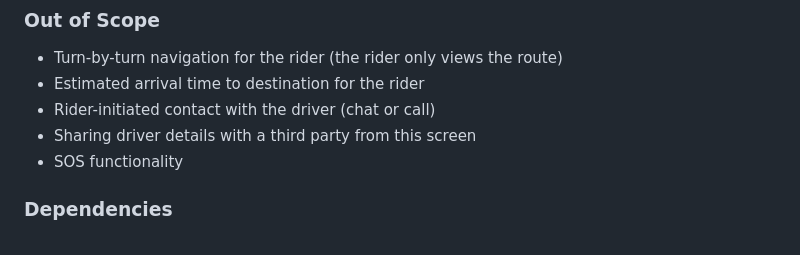
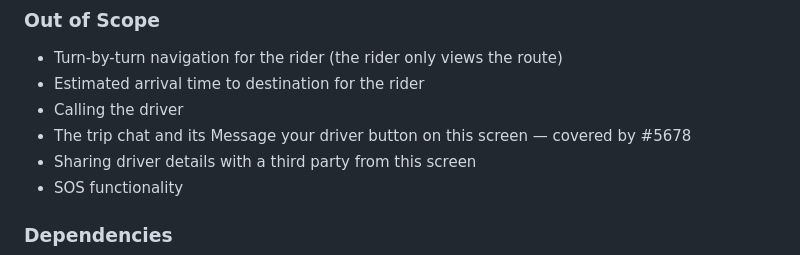
Before and after one commit to poparab/SheDrive, a Markdown page: docs/backlog/mobile-rider-stories.md, the part around the change. Drawn GitHub-style.

Commit message:
docs(backlog): #1561 points the trip chat to #5678; calling stays out of scope
Co-Authored-By: Claude Opus 5.5 <noreply@anthropic.com>

```diff
--- a/docs/backlog/mobile-rider-stories.md
+++ b/docs/backlog/mobile-rider-stories.md
@@ -1189,7 +1189,8 @@ Throughout the active trip — from en_route_pickup through trip_ended — the r
 ### Out of Scope
 - Turn-by-turn navigation for the rider (the rider only views the route)
 - Estimated arrival time to destination for the rider
-- Rider-initiated contact with the driver (chat or call)
+- Calling the driver
+- The trip chat and its Message your driver button on this screen — covered by #5678
 - Sharing driver details with a third party from this screen
 - SOS functionality
 
```
